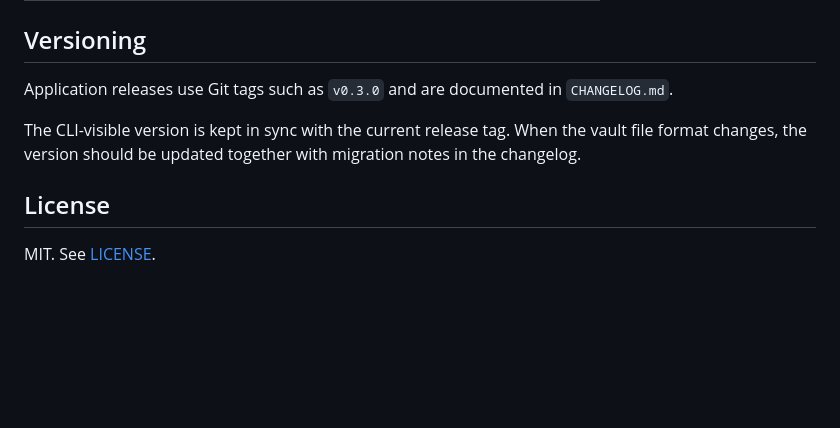
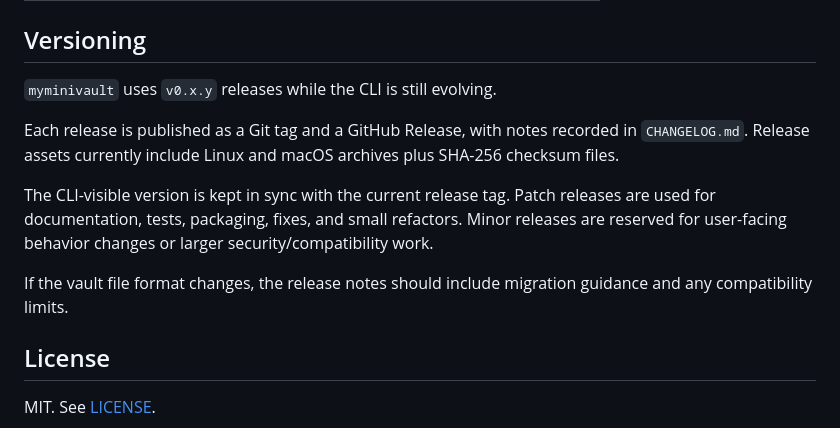
Before and after one commit to olelbis/myminivault, a Markdown page: README.md, the part around the change. Drawn GitHub-style; blank space fills up the shorter version.

Commit message:
Clarify README versioning policy

```diff
--- a/README.md
+++ b/README.md
@@ -132,9 +132,13 @@ The CLI stores runtime files in the current working directory where the command
 
 ## Versioning
 
-Application releases use Git tags such as `v0.3.0` and are documented in `CHANGELOG.md`.
+`myminivault` uses `v0.x.y` releases while the CLI is still evolving.
 
-The CLI-visible version is kept in sync with the current release tag. When the vault file format changes, the version should be updated together with migration notes in the changelog.
+Each release is published as a Git tag and a GitHub Release, with notes recorded in `CHANGELOG.md`. Release assets currently include Linux and macOS archives plus SHA-256 checksum files.
+
+The CLI-visible version is kept in sync with the current release tag. Patch releases are used for documentation, tests, packaging, fixes, and small refactors. Minor releases are reserved for user-facing behavior changes or larger security/compatibility work.
+
+If the vault file format changes, the release notes should include migration guidance and any compatibility limits.
 
 ## License
 
```
